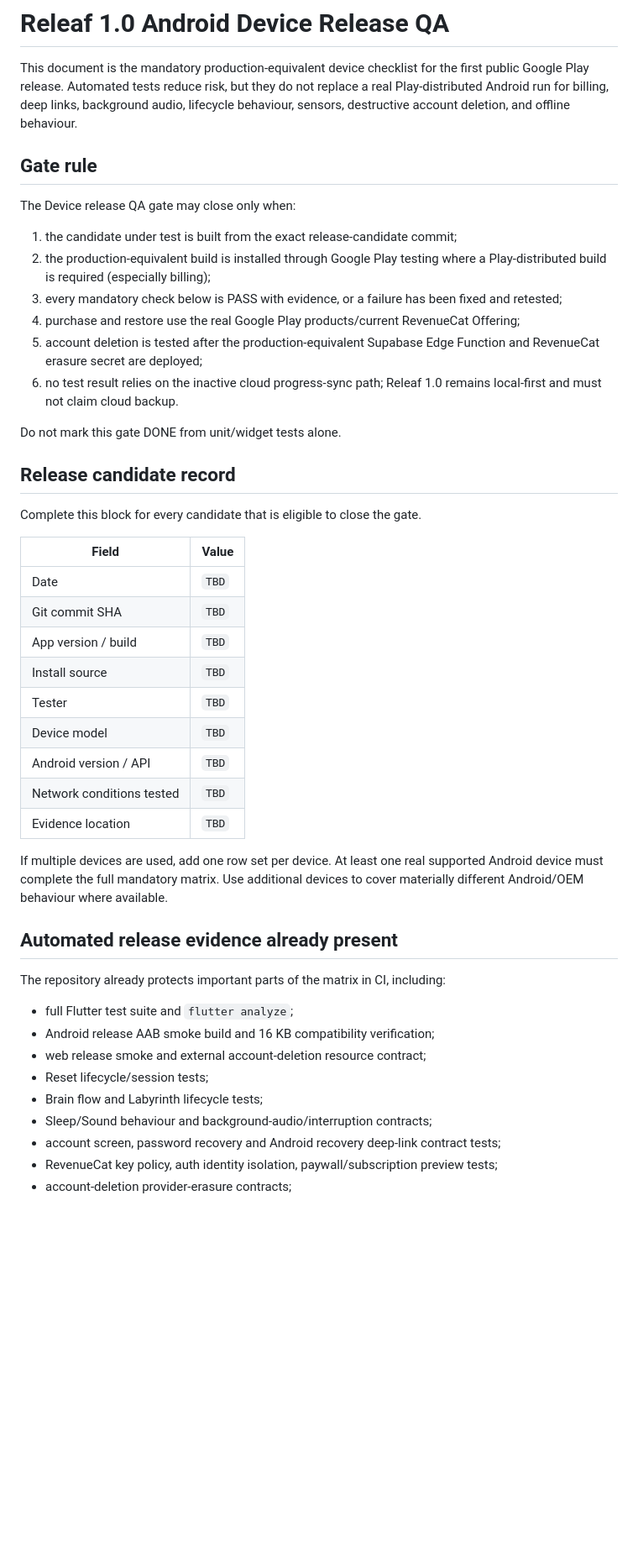
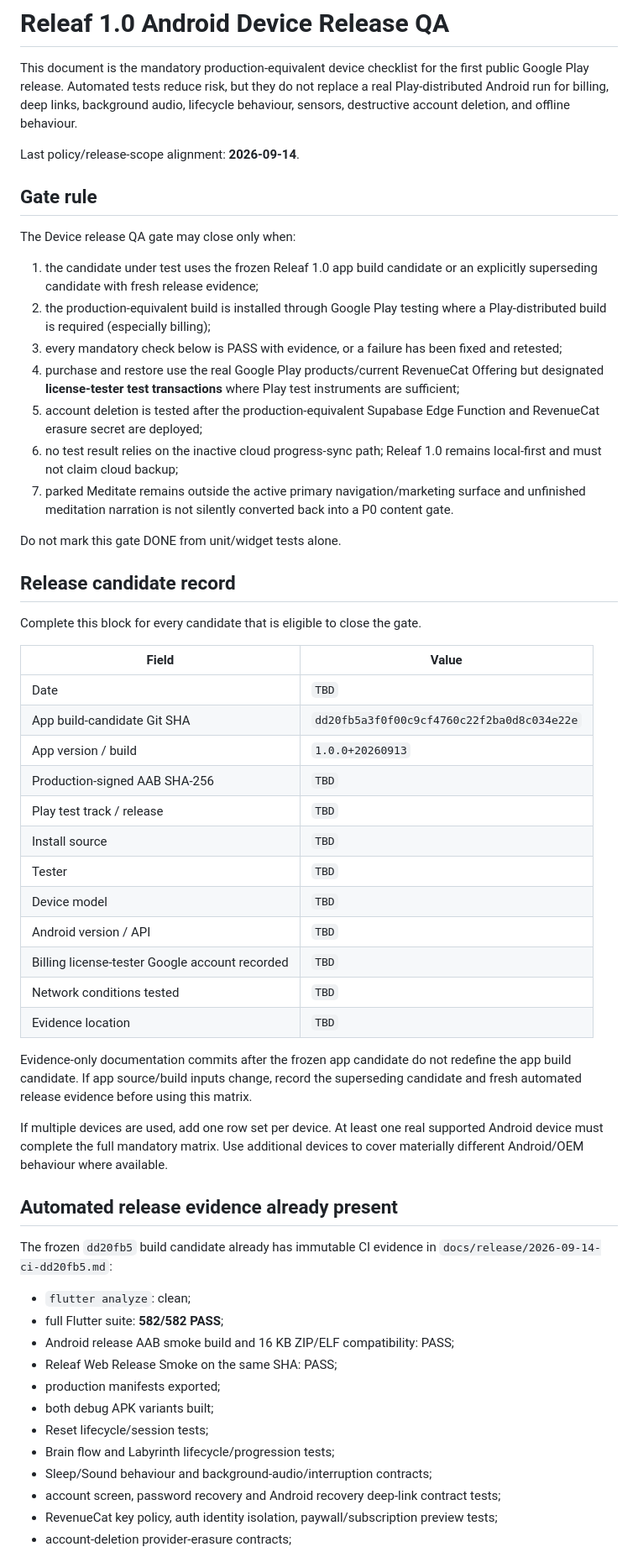
Before and after one commit to keisaj9006/releaf_app, a Markdown page: docs/release/android_device_release_qa.md, the part around one of its changes. Shown at 84% size. GitHub-like rendering; blank space fills up the shorter version.

Commit message:
docs: align final device QA with frozen 1.0 scope

```diff
--- a/docs/release/android_device_release_qa.md
+++ b/docs/release/android_device_release_qa.md
@@ -1,17 +1,20 @@
 # Releaf 1.0 Android Device Release QA
 
 This document is the mandatory production-equivalent device checklist for the first public Google Play release. Automated tests reduce risk, but they do not replace a real Play-distributed Android run for billing, deep links, background audio, lifecycle behaviour, sensors, destructive account deletion, and offline behaviour.
+
+Last policy/release-scope alignment: **2026-09-14**.
 
 ## Gate rule
 
 The Device release QA gate may close only when:
 
-1. the candidate under test is built from the exact release-candidate commit;
+1. the candidate under test uses the frozen Releaf 1.0 app build candidate or an explicitly superseding candidate with fresh release evidence;
 2. the production-equivalent build is installed through Google Play testing where a Play-distributed build is required (especially billing);
 3. every mandatory check below is PASS with evidence, or a failure has been fixed and retested;
-4. purchase and restore use the real Google Play products/current RevenueCat Offering;
+4. purchase and restore use the real Google Play products/current RevenueCat Offering but designated **license-tester test transactions** where Play test instruments are sufficient;
 5. account deletion is tested after the production-equivalent Supabase Edge Function and RevenueCat erasure secret are deployed;
-6. no test result relies on the inactive cloud progress-sync path; Releaf 1.0 remains local-first and must not claim cloud backup.
+6. no test result relies on the inactive cloud progress-sync path; Releaf 1.0 remains local-first and must not claim cloud backup;
+7. parked Meditate remains outside the active primary navigation/marketing surface and unfinished meditation narration is not silently converted back into a P0 content gate.
 
 Do not mark this gate DONE from unit/widget tests alone.
 
@@ -22,26 +25,34 @@ Complete this block for every candidate that is eligible to close the gate.
 | Field | Value |
 | --- | --- |
 | Date | `TBD` |
-| Git commit SHA | `TBD` |
-| App version / build | `TBD` |
+| App build-candidate Git SHA | `dd20fb5a3f0f00c9cf4760c22f2ba0d8c034e22e` |
+| App version / build | `1.0.0+20260913` |
+| Production-signed AAB SHA-256 | `TBD` |
+| Play test track / release | `TBD` |
 | Install source | `TBD` |
 | Tester | `TBD` |
 | Device model | `TBD` |
 | Android version / API | `TBD` |
+| Billing license-tester Google account recorded | `TBD` |
 | Network conditions tested | `TBD` |
 | Evidence location | `TBD` |
+
+Evidence-only documentation commits after the frozen app candidate do not redefine the app build candidate. If app source/build inputs change, record the superseding candidate and fresh automated release evidence before using this matrix.
 
 If multiple devices are used, add one row set per device. At least one real supported Android device must complete the full mandatory matrix. Use additional devices to cover materially different Android/OEM behaviour where available.
 
 ## Automated release evidence already present
 
-The repository already protects important parts of the matrix in CI, including:
+The frozen `dd20fb5` build candidate already has immutable CI evidence in `docs/release/2026-09-14-ci-dd20fb5.md`:
 
-- full Flutter test suite and `flutter analyze`;
-- Android release AAB smoke build and 16 KB compatibility verification;
-- web release smoke and external account-deletion resource contract;
+- `flutter analyze`: clean;
+- full Flutter suite: **582/582 PASS**;
+- Android release AAB smoke build and 16 KB ZIP/ELF compatibility: PASS;
+- Releaf Web Release Smoke on the same SHA: PASS;
+- production manifests exported;
+- both debug APK variants built;
 - Reset lifecycle/session tests;
-- Brain flow and Labyrinth lifecycle tests;
+- Brain flow and Labyrinth lifecycle/progression tests;
 - Sleep/Sound behaviour and background-audio/interruption contracts;
 - account screen, password recovery and Android recovery deep-link contract tests;
 - RevenueCat key policy, auth identity isolation, paywall/subscription preview tests;
```
Also changed, not shown: other parts of docs/release/android_device_release_qa.md (+25 -9 lines).
